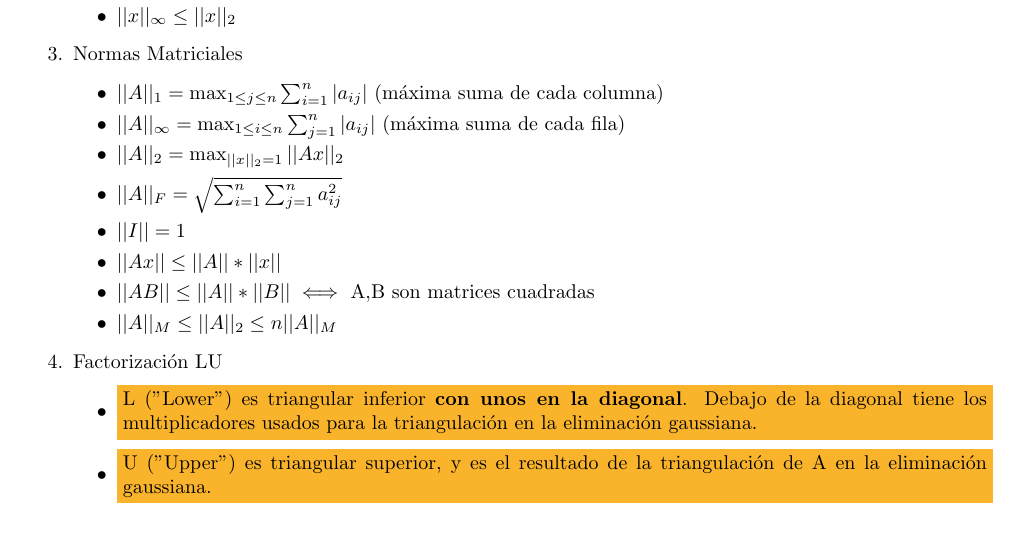
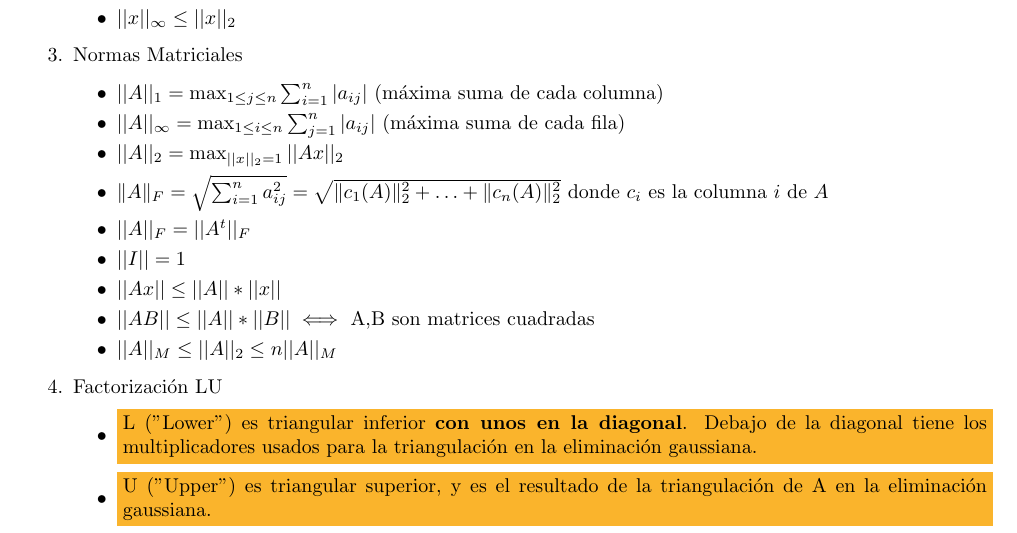
Before and after one commit to daianalonso/MN-propiedades, a LaTeX document (main.tex, which reads primer-parcial.tex): part of page 2 of 7, cut so that both start at the same text. Compiled offline with pdfLaTeX.

Commit message:
Updates from Overleaf

```diff
--- a/primer-parcial.tex
+++ b/primer-parcial.tex
@@ -106,7 +106,8 @@ Ab_1 & Ab_2 & Ab_3
          \item $||A||_1 = \max_{1\leq j\leq n} \sum_{i=1}^{n} |a_{ij}|$ (máxima suma de cada columna)
           \item $||A||_{\infty} = \max_{1\leq i\leq n} \sum_{j=1}^{n} |a_{ij}|$ (máxima suma de cada fila)
          \item $||A||_2 = \max_{||x||_2=1} ||Ax||_2$
-         \item $||A||_F = \sqrt{\sum_{i=1}^{n} \sum_{j=1}^{n} a_{ij}^2}$
+         \item $\| A \|_{F} = \sqrt{ \sum_{i=1}^{n} a_{ij}^2 } = \sqrt{ \| c_1(A) \|_2^2 + \ldots + \| c_n(A) \|_2^2}$ donde $c_i$ es la columna $i$ de $A$
+         \item $||A||_F = ||A^t||_F$
         \item $||I|| = 1$
         \item $||Ax|| \leq ||A||*||x||$
         \item $||AB|| \leq ||A||*||B|| \iff$ A,B son matrices cuadradas
```
